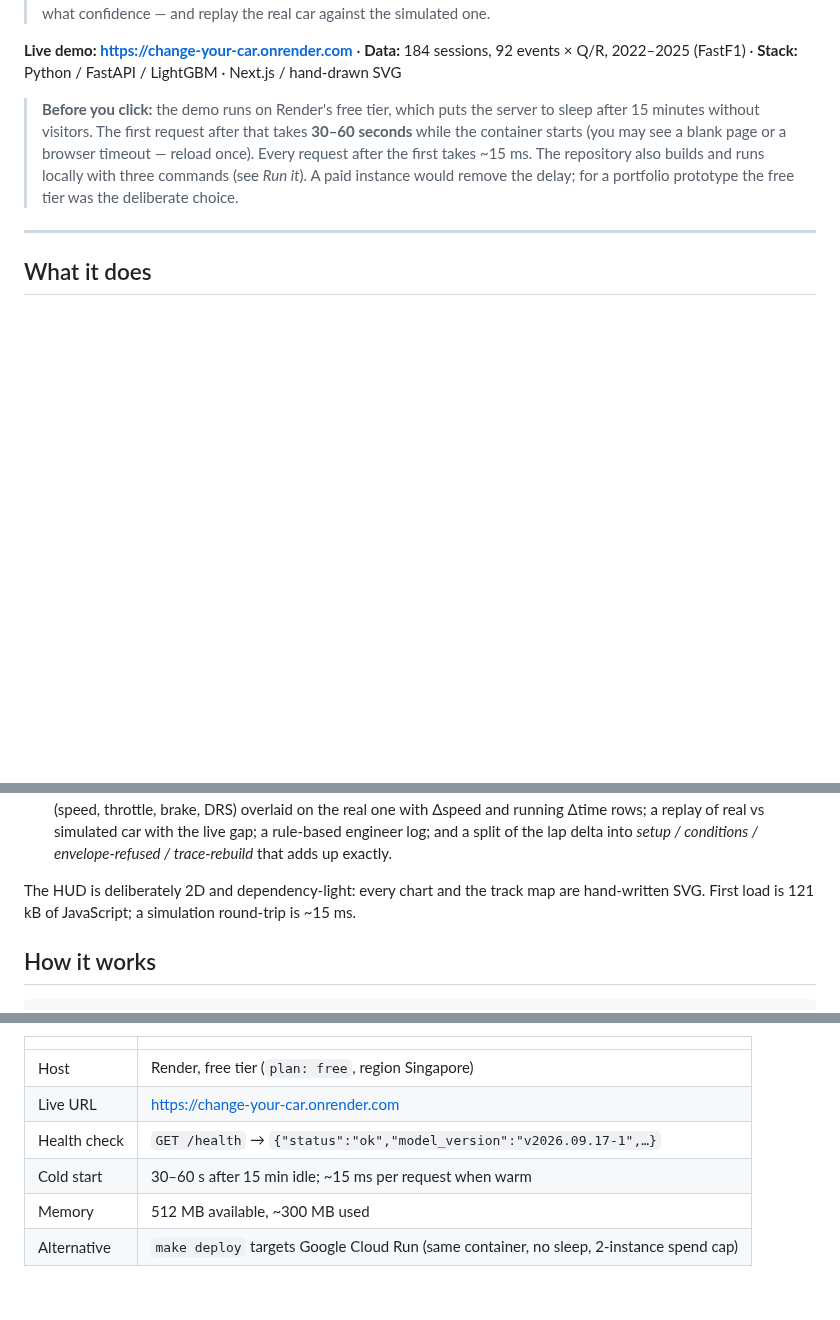
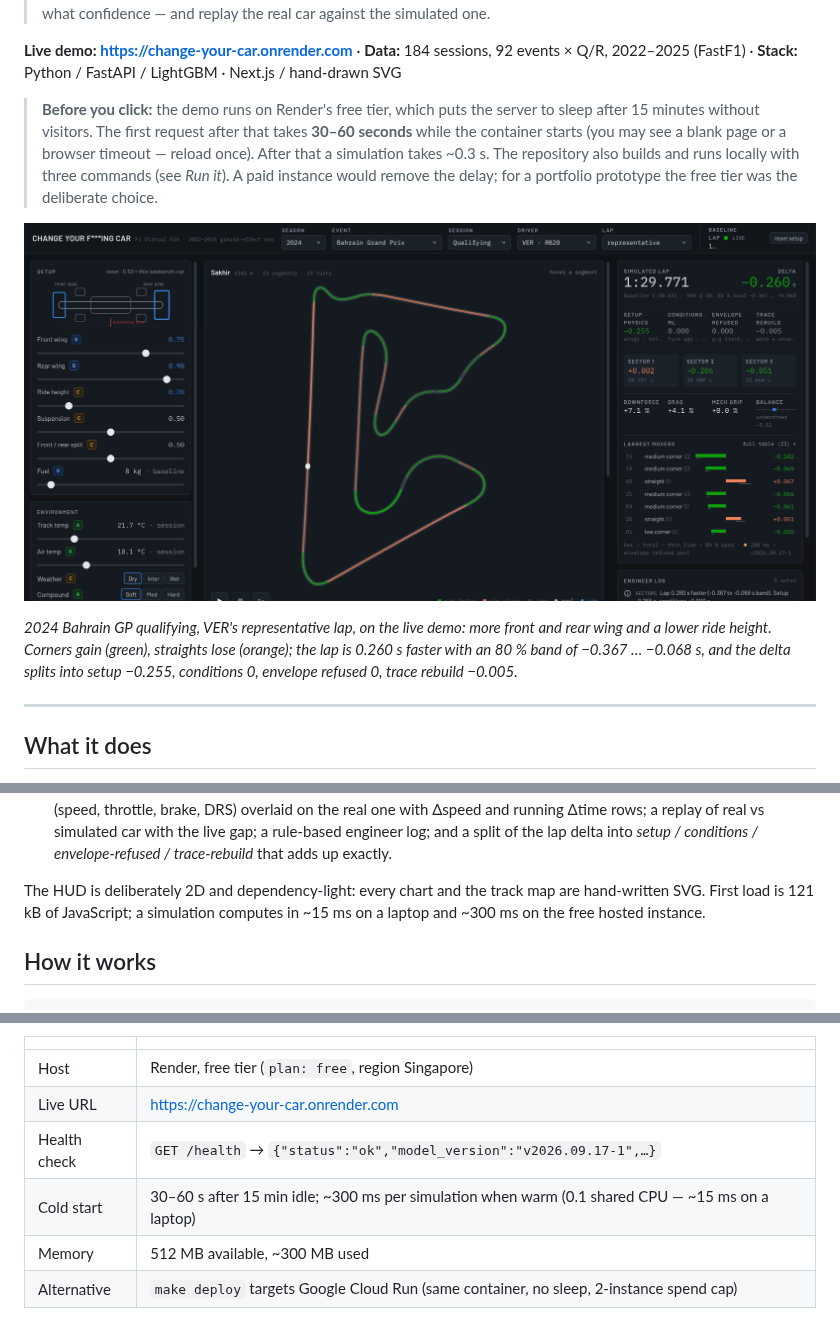
Before and after one commit to PSH020408/change-your-car, a Markdown page: README.md, 3 parts joined by grey strips. GitHub-like rendering; pictures changed too: docs/img/hud-bahrain-2024-q-ver.png (added); blank space fills up the shorter version.

Commit message:
README: live-demo screenshot; latency figures as measured on the free instance

```diff
--- a/README.md
+++ b/README.md
@@ -10,10 +10,14 @@
 > **Before you click:** the demo runs on Render's free tier, which puts the server to
 > sleep after 15 minutes without visitors. The first request after that takes
 > **30–60 seconds** while the container starts (you may see a blank page or a browser
-> timeout — reload once). Every request after the first takes ~15 ms. The repository
+> timeout — reload once). After that a simulation takes ~0.3 s. The repository
 > also builds and runs locally with three commands (see *Run it*). A paid instance
 > would remove the delay; for a portfolio prototype the free tier was the deliberate
 > choice.
+
+![The HUD on the live demo — 2024 Bahrain GP qualifying, VER, front wing +0.25, rear wing +0.40, ride height lowered into the bottoming zone: −0.260 s, corners green, straights orange](docs/img/hud-bahrain-2024-q-ver.png)
+
+*2024 Bahrain GP qualifying, VER's representative lap, on the live demo: more front and rear wing and a lower ride height. Corners gain (green), straights lose (orange); the lap is 0.260 s faster with an 80 % band of −0.367 … −0.068 s, and the delta splits into setup −0.255, conditions 0, envelope refused 0, trace rebuild −0.005.*
 
 ---
 
@@ -33,7 +37,7 @@
    envelope-refused / trace-rebuild* that adds up exactly.
 
 The HUD is deliberately 2D and dependency-light: every chart and the track map are
-hand-written SVG. First load is 121 kB of JavaScript; a simulation round-trip is ~15 ms.
+hand-written SVG. First load is 121 kB of JavaScript; a simulation computes in ~15 ms on a laptop and ~300 ms on the free hosted instance.
 
 ## How it works
 
@@ -136,7 +140,7 @@ build ≈ 2 minutes).
 | Host | Render, free tier (`plan: free`, region Singapore) |
 | Live URL | https://change-your-car.onrender.com |
 | Health check | `GET /health` → `{"status":"ok","model_version":"v2026.09.17-1",…}` |
-| Cold start | 30–60 s after 15 min idle; ~15 ms per request when warm |
+| Cold start | 30–60 s after 15 min idle; ~300 ms per simulation when warm (0.1 shared CPU — ~15 ms on a laptop) |
 | Memory | 512 MB available, ~300 MB used |
 | Alternative | `make deploy` targets Google Cloud Run (same container, no sleep, 2-instance spend cap) |
 
```
Also changed, not shown: docs/DESIGN.md (+2 -2 lines).
